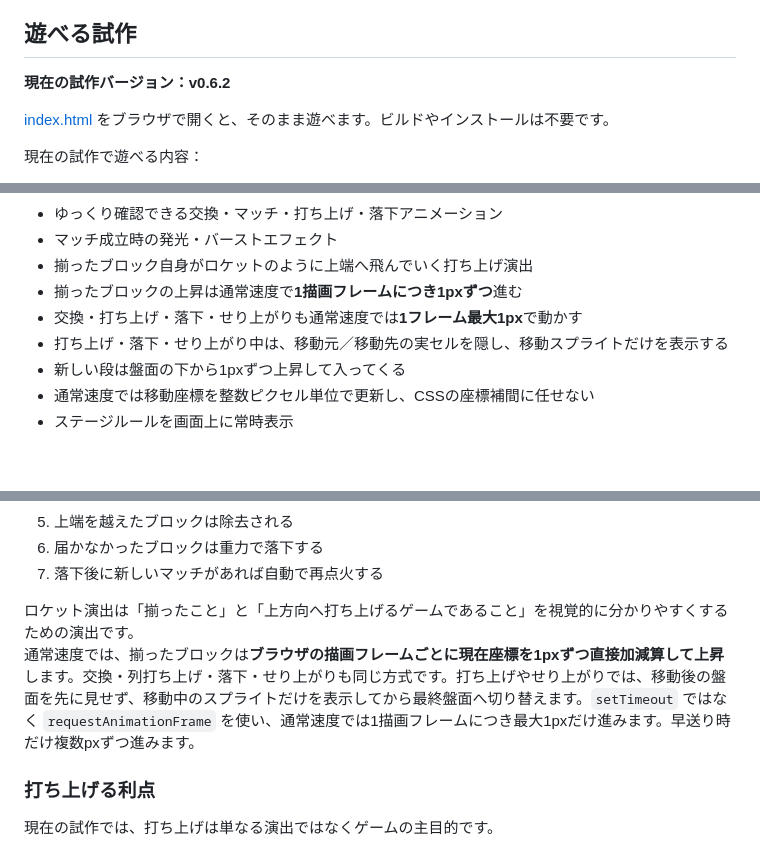
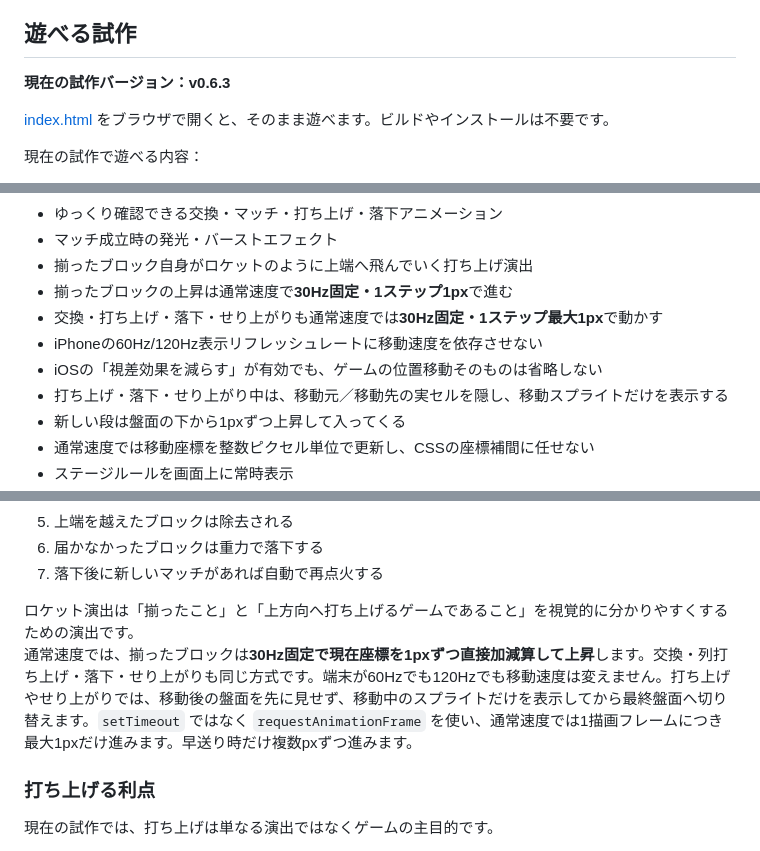
Before and after one commit to inowoo/metopon, a Markdown page: README.md, 3 parts joined by grey strips. Rendered like a GitHub page; blank space fills up the shorter version.

Commit message:
Document fixed-step iPhone pixel motion

```diff
--- a/README.md
+++ b/README.md
@@ -9,7 +9,7 @@
 
 ## 遊べる試作
 
-**現在の試作バージョン：v0.6.2**
+**現在の試作バージョン：v0.6.3**
 
 [index.html](./index.html) をブラウザで開くと、そのまま遊べます。ビルドやインストールは不要です。
 
@@ -32,8 +32,10 @@
 - ゆっくり確認できる交換・マッチ・打ち上げ・落下アニメーション
 - マッチ成立時の発光・バーストエフェクト
 - 揃ったブロック自身がロケットのように上端へ飛んでいく打ち上げ演出
-- 揃ったブロックの上昇は通常速度で**1描画フレームにつき1pxずつ**進む
-- 交換・打ち上げ・落下・せり上がりも通常速度では**1フレーム最大1px**で動かす
+- 揃ったブロックの上昇は通常速度で**30Hz固定・1ステップ1px**で進む
+- 交換・打ち上げ・落下・せり上がりも通常速度では**30Hz固定・1ステップ最大1px**で動かす
+- iPhoneの60Hz/120Hz表示リフレッシュレートに移動速度を依存させない
+- iOSの「視差効果を減らす」が有効でも、ゲームの位置移動そのものは省略しない
 - 打ち上げ・落下・せり上がり中は、移動元／移動先の実セルを隠し、移動スプライトだけを表示する
 - 新しい段は盤面の下から1pxずつ上昇して入ってくる
 - 通常速度では移動座標を整数ピクセル単位で更新し、CSSの座標補間に任せない
@@ -191,7 +193,7 @@ README後半には将来のMVP・パズルモード・技術構成案も残し
 7. 落下後に新しいマッチがあれば自動で再点火する
 
 ロケット演出は「揃ったこと」と「上方向へ打ち上げるゲームであること」を視覚的に分かりやすくするための演出です。
-通常速度では、揃ったブロックは**ブラウザの描画フレームごとに現在座標を1pxずつ直接加減算して上昇**します。交換・列打ち上げ・落下・せり上がりも同じ方式です。打ち上げやせり上がりでは、移動後の盤面を先に見せず、移動中のスプライトだけを表示してから最終盤面へ切り替えます。`setTimeout` ではなく `requestAnimationFrame` を使い、通常速度では1描画フレームにつき最大1pxだけ進みます。早送り時だけ複数pxずつ進みます。
+通常速度では、揃ったブロックは**30Hz固定で現在座標を1pxずつ直接加減算して上昇**します。交換・列打ち上げ・落下・せり上がりも同じ方式です。端末が60Hzでも120Hzでも移動速度は変えません。打ち上げやせり上がりでは、移動後の盤面を先に見せず、移動中のスプライトだけを表示してから最終盤面へ切り替えます。`setTimeout` ではなく `requestAnimationFrame` を使い、通常速度では1描画フレームにつき最大1pxだけ進みます。早送り時だけ複数pxずつ進みます。
 
 ### 打ち上げる利点
 
```
